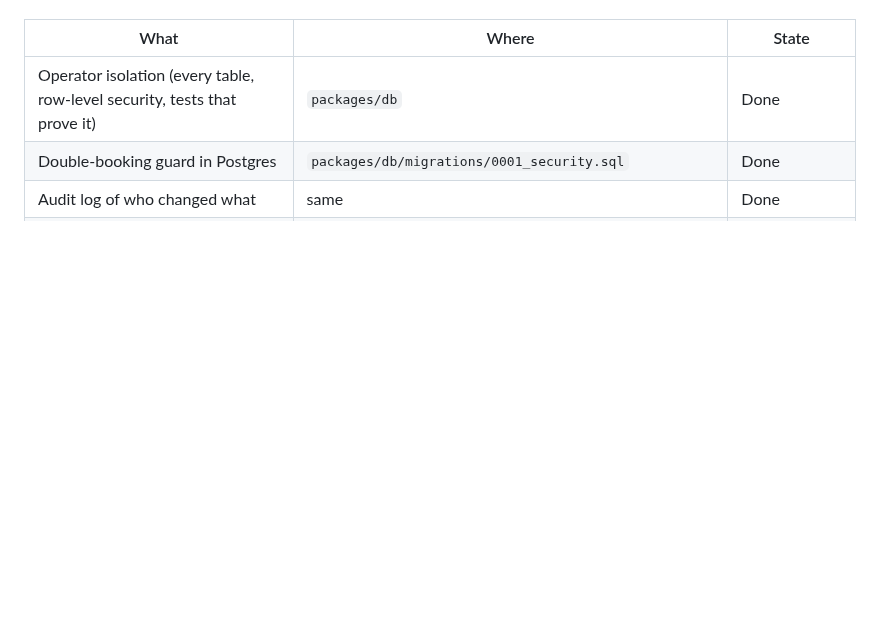
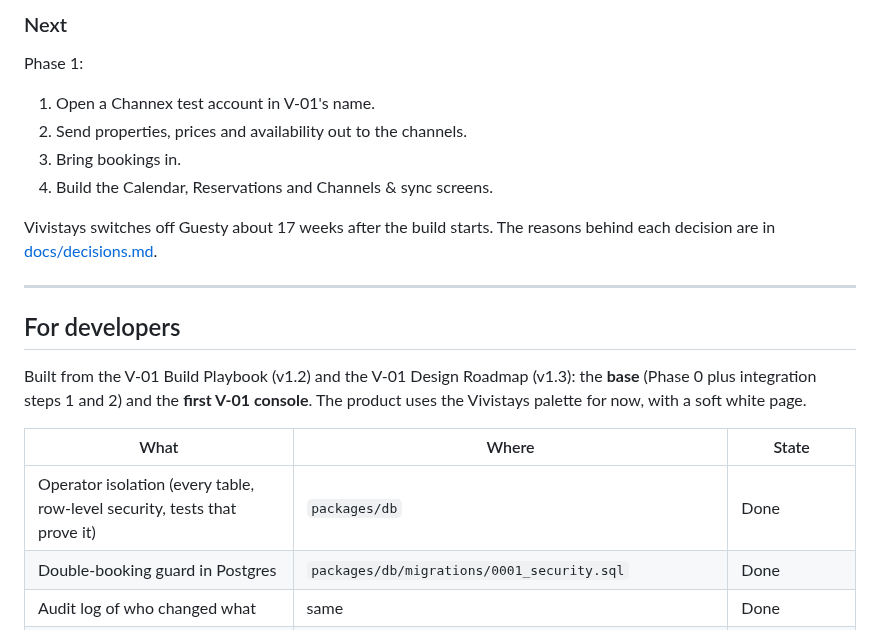
Before and after one commit to Scofield-Idehen/vivi-001, a Markdown page: README.md, the part around one of its changes. Rendered like a GitHub page; blank space fills up the shorter version.

```diff
--- a/README.md
+++ b/README.md
@@ -9,3 +67,22 @@ This is the **base** (Phase 0 plus integration steps 1 and 2) and the **first V-
+### Next
+
+Phase 1:
+
+1. Open a Channex test account in V-01's name.
+2. Send properties, prices and availability out to the channels.
+3. Bring bookings in.
+4. Build the Calendar, Reservations and Channels & sync screens.
+
+Vivistays switches off Guesty about 17 weeks after the build starts. The reasons behind each decision
+are in [docs/decisions.md](docs/decisions.md).
+
+---
+
+## For developers
+
+Built from the V-01 Build Playbook (v1.2) and the V-01 Design Roadmap (v1.3): the **base** (Phase 0 plus
+integration steps 1 and 2) and the **first V-01 console**. The product uses the Vivistays palette for now,
+with a soft white page.
 
 | What | Where | State |
 | --- | --- | --- |
```
Also changed, not shown: other parts of README.md (+70 -12 lines), docs/images/console-operator.png (added), docs/images/console-overview.png (added), docs/images/support-access.png (added), 1 other file.
